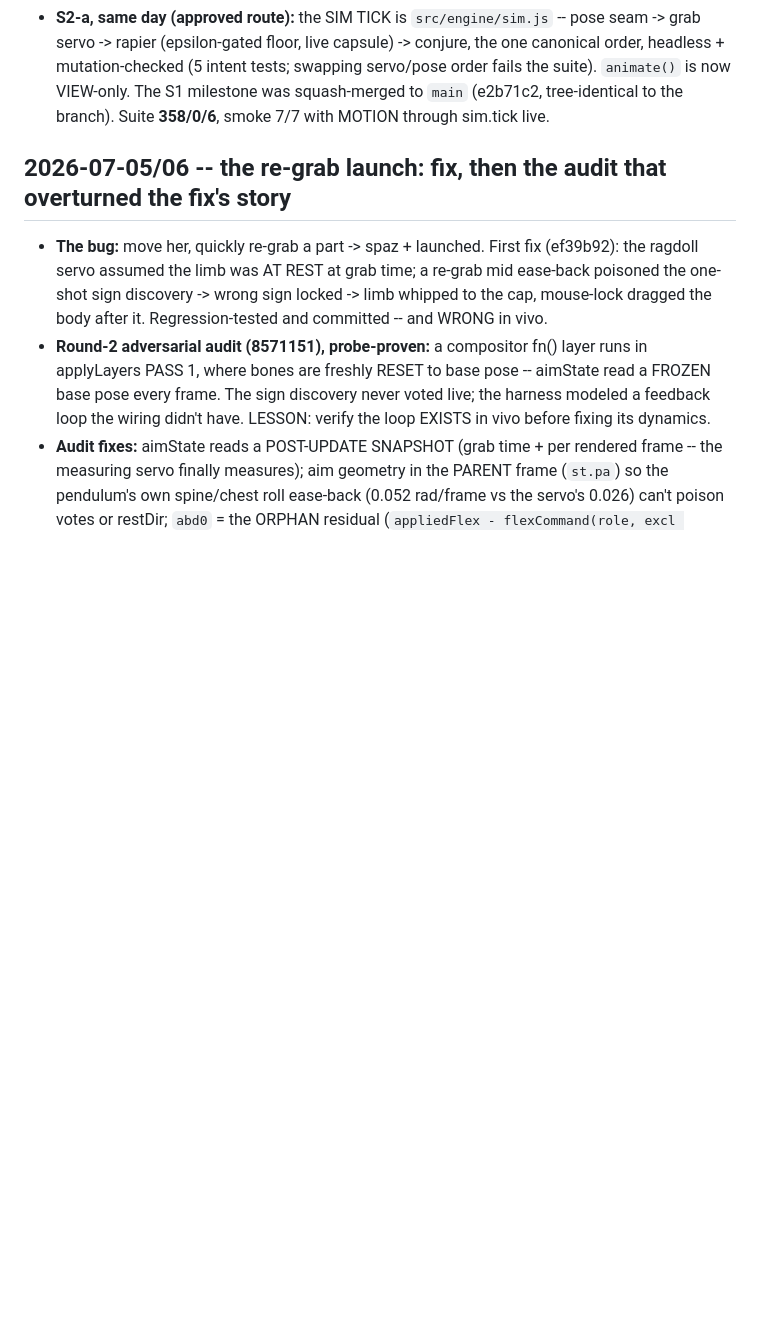
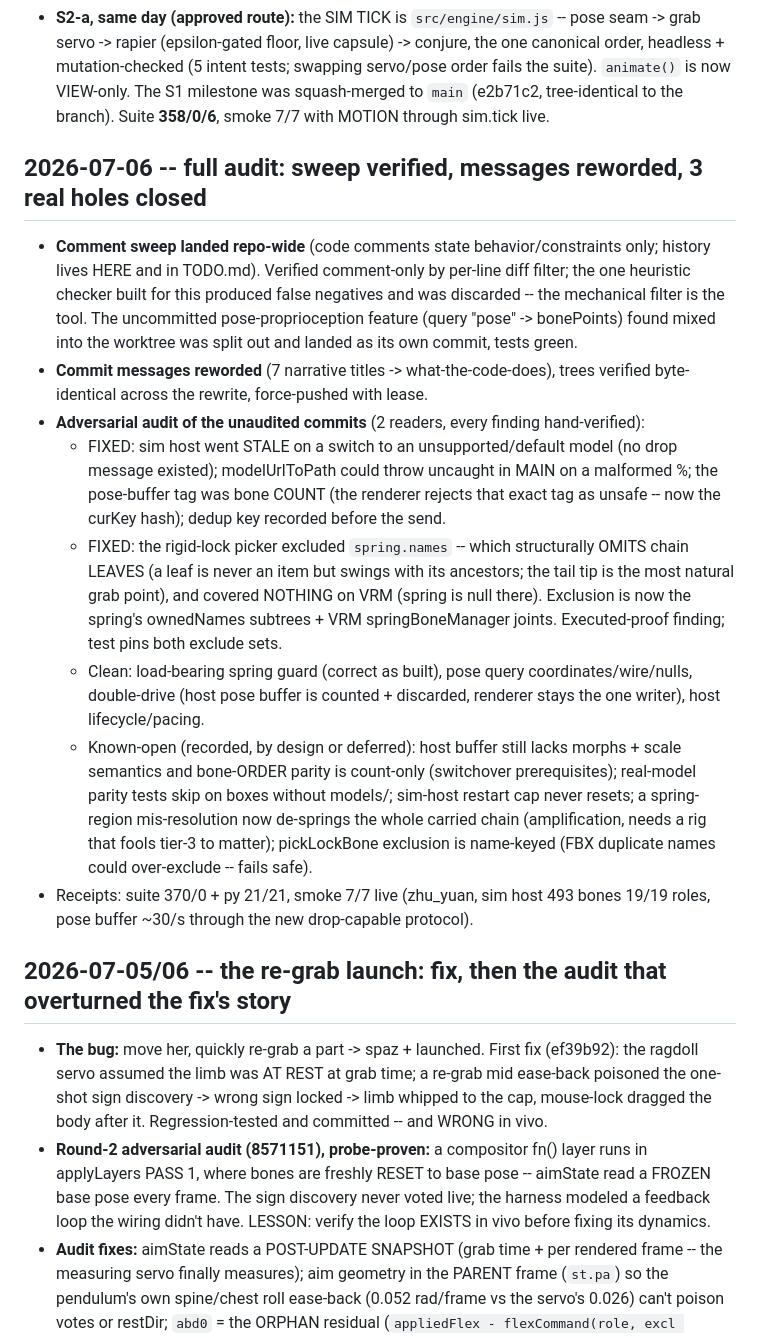
Before and after one commit to SirRDragonbornKnight/Enigma-Avatar, a Markdown page: STATUS.md, the part around the change. Rendered like a GitHub page; blank space fills up the shorter version.

Commit message:
docs: STATUS.md covers the 2026-07-06 full audit
Co-Authored-By: Claude Fable 5 <noreply@anthropic.com>

```diff
--- a/STATUS.md
+++ b/STATUS.md
@@ -32,6 +32,37 @@ _Last updated 2026-07-06 (fresh-out-of-the-box cleanup pass; suite 326/0/6, smok
   headless + mutation-checked (5 intent tests; swapping servo/pose order fails the suite).
   `animate()` is now VIEW-only. The S1 milestone was squash-merged to `main` (e2b71c2,
   tree-identical to the branch). Suite **358/0/6**, smoke 7/7 with MOTION through sim.tick live.
+
+## 2026-07-06 -- full audit: sweep verified, messages reworded, 3 real holes closed
+
+- **Comment sweep landed repo-wide** (code comments state behavior/constraints only; history
+  lives HERE and in TODO.md). Verified comment-only by per-line diff filter; the one heuristic
+  checker built for this produced false negatives and was discarded -- the mechanical filter is
+  the tool. The uncommitted pose-proprioception feature (query "pose" -> bonePoints) found mixed
+  into the worktree was split out and landed as its own commit, tests green.
+- **Commit messages reworded** (7 narrative titles -> what-the-code-does), trees verified
+  byte-identical across the rewrite, force-pushed with lease.
+- **Adversarial audit of the unaudited commits** (2 readers, every finding hand-verified):
+  - FIXED: sim host went STALE on a switch to an unsupported/default model (no drop message
+    existed); modelUrlToPath could throw uncaught in MAIN on a malformed %; the pose-buffer tag
+    was bone COUNT (the renderer rejects that exact tag as unsafe -- now the curKey hash);
+    dedup key recorded before the send.
+  - FIXED: the rigid-lock picker excluded `spring.names` -- which structurally OMITS chain
+    LEAVES (a leaf is never an item but swings with its ancestors; the tail tip is the most
+    natural grab point), and covered NOTHING on VRM (spring is null there). Exclusion is now
+    the spring's ownedNames subtrees + VRM springBoneManager joints. Executed-proof finding;
+    test pins both exclude sets.
+  - Clean: load-bearing spring guard (correct as built), pose query coordinates/wire/nulls,
+    double-drive (host pose buffer is counted + discarded, renderer stays the one writer),
+    host lifecycle/pacing.
+  - Known-open (recorded, by design or deferred): host buffer still lacks morphs + scale
+    semantics and bone-ORDER parity is count-only (switchover prerequisites); real-model parity
+    tests skip on boxes without models/; sim-host restart cap never resets; a spring-region
+    mis-resolution now de-springs the whole carried chain (amplification, needs a rig that
+    fools tier-3 to matter); pickLockBone exclusion is name-keyed (FBX duplicate names could
+    over-exclude -- fails safe).
+- Receipts: suite 370/0 + py 21/21, smoke 7/7 live (zhu_yuan, sim host 493 bones 19/19 roles,
+  pose buffer ~30/s through the new drop-capable protocol).
 
 ## 2026-07-05/06 -- the re-grab launch: fix, then the audit that overturned the fix's story
 
```
